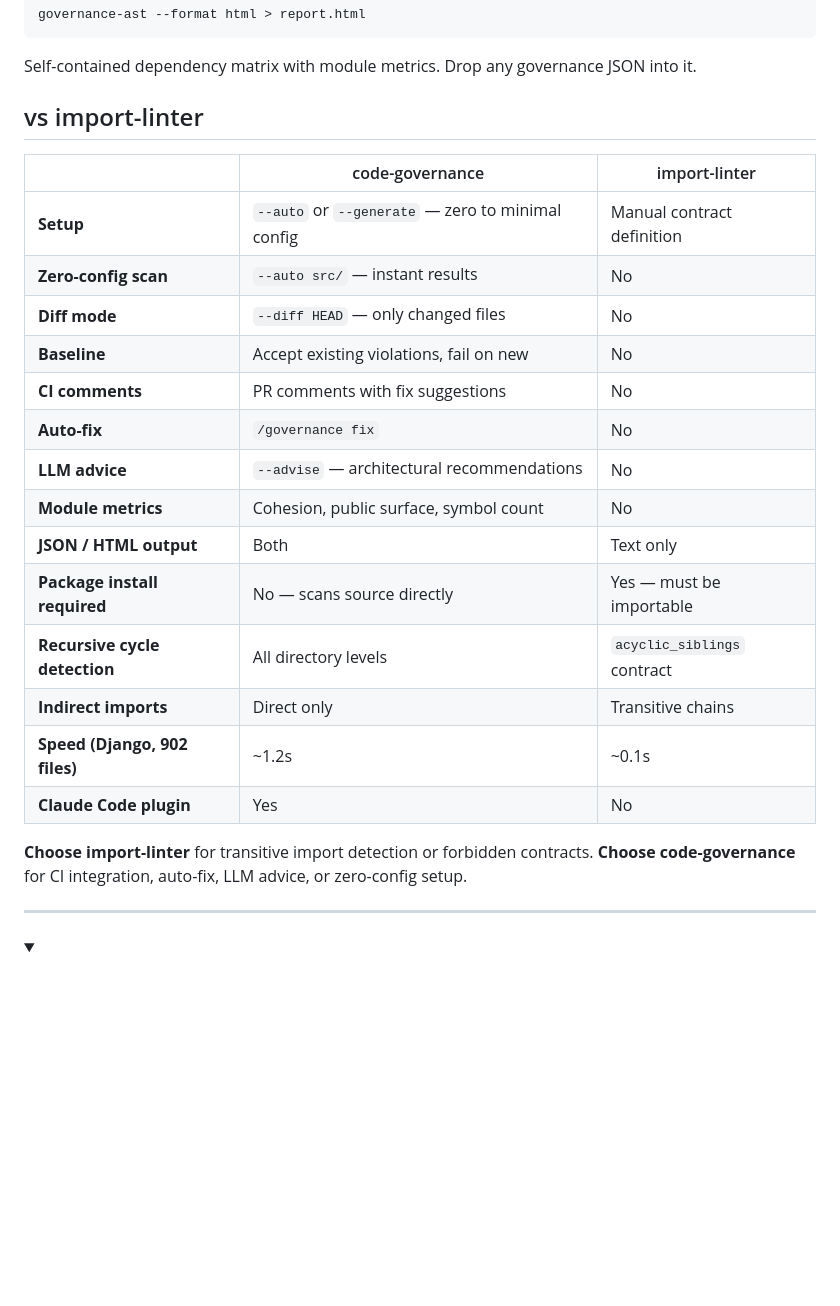
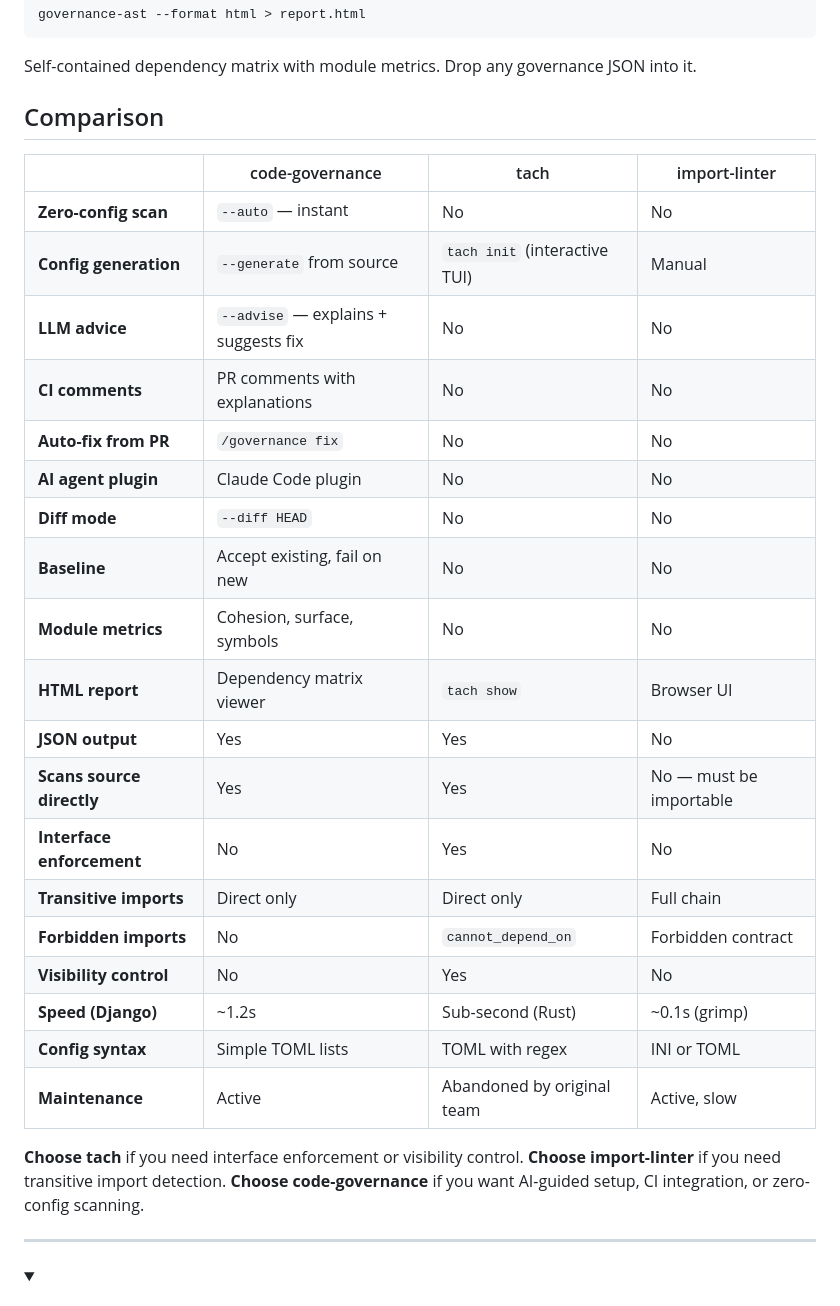
Before and after one commit to useparadigm/paradigm-governance, a Markdown page: README.md, the part around the change. GitHub-like rendering; folded sections open; blank space fills up the shorter version.

```diff
--- a/README.md
+++ b/README.md
@@ -174,27 +174,33 @@ governance-ast --format html > report.html
 
 Self-contained dependency matrix with module metrics. Drop any governance JSON into it.
 
-## vs import-linter
+## Comparison
 
-| | code-governance | import-linter |
-|---|---|---|
-| **Setup** | `--auto` or `--generate` — zero to minimal config | Manual contract definition |
-| **Zero-config scan** | `--auto src/` — instant results | No |
-| **Diff mode** | `--diff HEAD` — only changed files | No |
-| **Baseline** | Accept existing violations, fail on new | No |
-| **CI comments** | PR comments with fix suggestions | No |
-| **Auto-fix** | `/governance fix` | No |
-| **LLM advice** | `--advise` — architectural recommendations | No |
-| **Module metrics** | Cohesion, public surface, symbol count | No |
-| **JSON / HTML output** | Both | Text only |
-| **Package install required** | No — scans source directly | Yes — must be importable |
-| **Recursive cycle detection** | All directory levels | `acyclic_siblings` contract |
-| **Indirect imports** | Direct only | Transitive chains |
-| **Speed (Django, 902 files)** | ~1.2s | ~0.1s |
-| **Claude Code plugin** | Yes | No |
+| | code-governance | tach | import-linter |
+|---|---|---|---|
+| **Zero-config scan** | `--auto` — instant | No | No |
+| **Config generation** | `--generate` from source | `tach init` (interactive TUI) | Manual |
+| **LLM advice** | `--advise` — explains + suggests fix | No | No |
+| **CI comments** | PR comments with explanations | No | No |
+| **Auto-fix from PR** | `/governance fix` | No | No |
+| **AI agent plugin** | Claude Code plugin | No | No |
+| **Diff mode** | `--diff HEAD` | No | No |
+| **Baseline** | Accept existing, fail on new | No | No |
+| **Module metrics** | Cohesion, surface, symbols | No | No |
+| **HTML report** | Dependency matrix viewer | `tach show` | Browser UI |
+| **JSON output** | Yes | Yes | No |
+| **Scans source directly** | Yes | Yes | No — must be importable |
+| **Interface enforcement** | No | Yes | No |
+| **Transitive imports** | Direct only | Direct only | Full chain |
+| **Forbidden imports** | No | `cannot_depend_on` | Forbidden contract |
+| **Visibility control** | No | Yes | No |
+| **Speed (Django)** | ~1.2s | Sub-second (Rust) | ~0.1s (grimp) |
+| **Config syntax** | Simple TOML lists | TOML with regex | INI or TOML |
+| **Maintenance** | Active | Abandoned by original team | Active, slow |
 
-**Choose import-linter** for transitive import detection or forbidden contracts.
-**Choose code-governance** for CI integration, auto-fix, LLM advice, or zero-config setup.
+**Choose tach** if you need interface enforcement or visibility control.
+**Choose import-linter** if you need transitive import detection.
+**Choose code-governance** if you want AI-guided setup, CI integration, or zero-config scanning.
 
 ---
 
```
Also changed, not shown: virality/competitor-analysis.md (added, +117 -0 lines).
